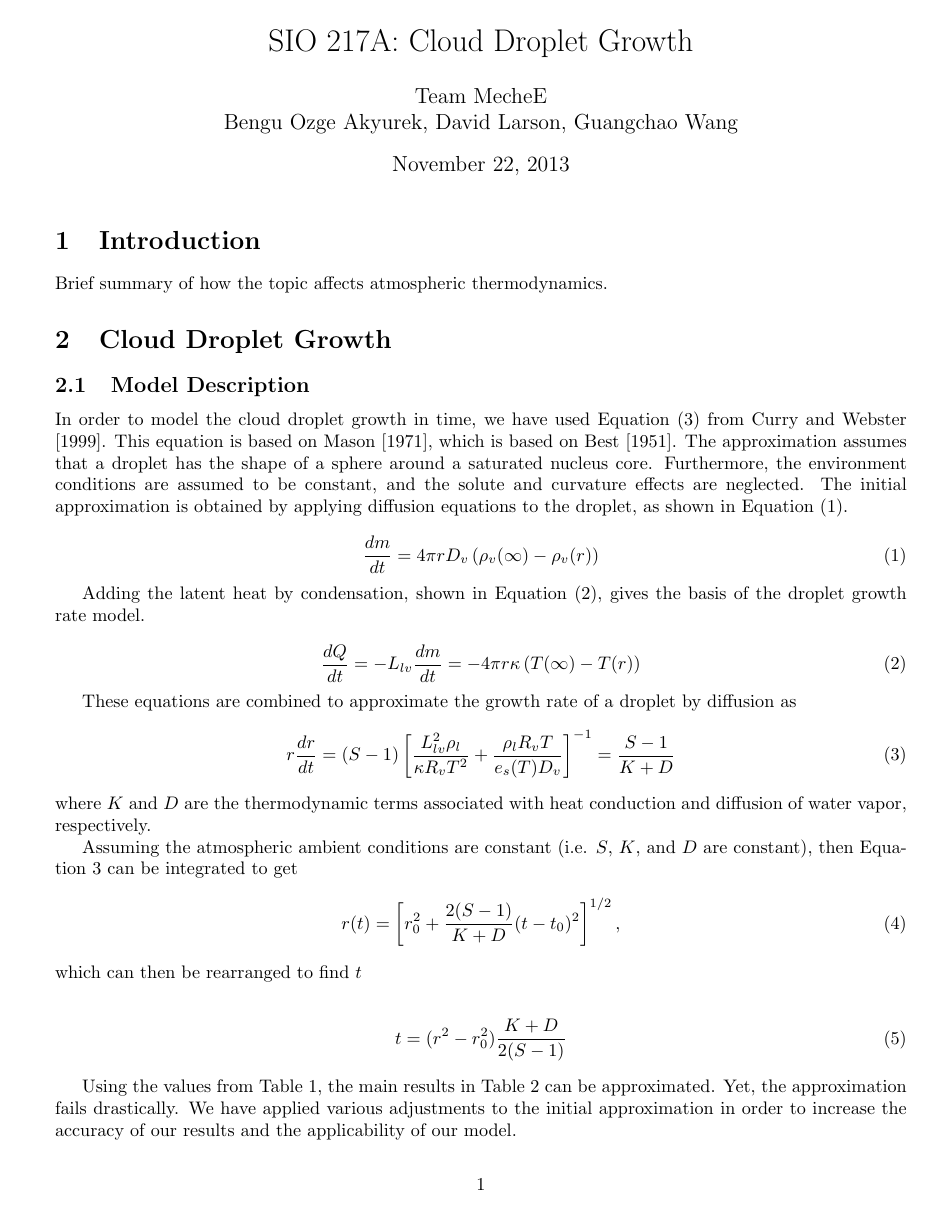
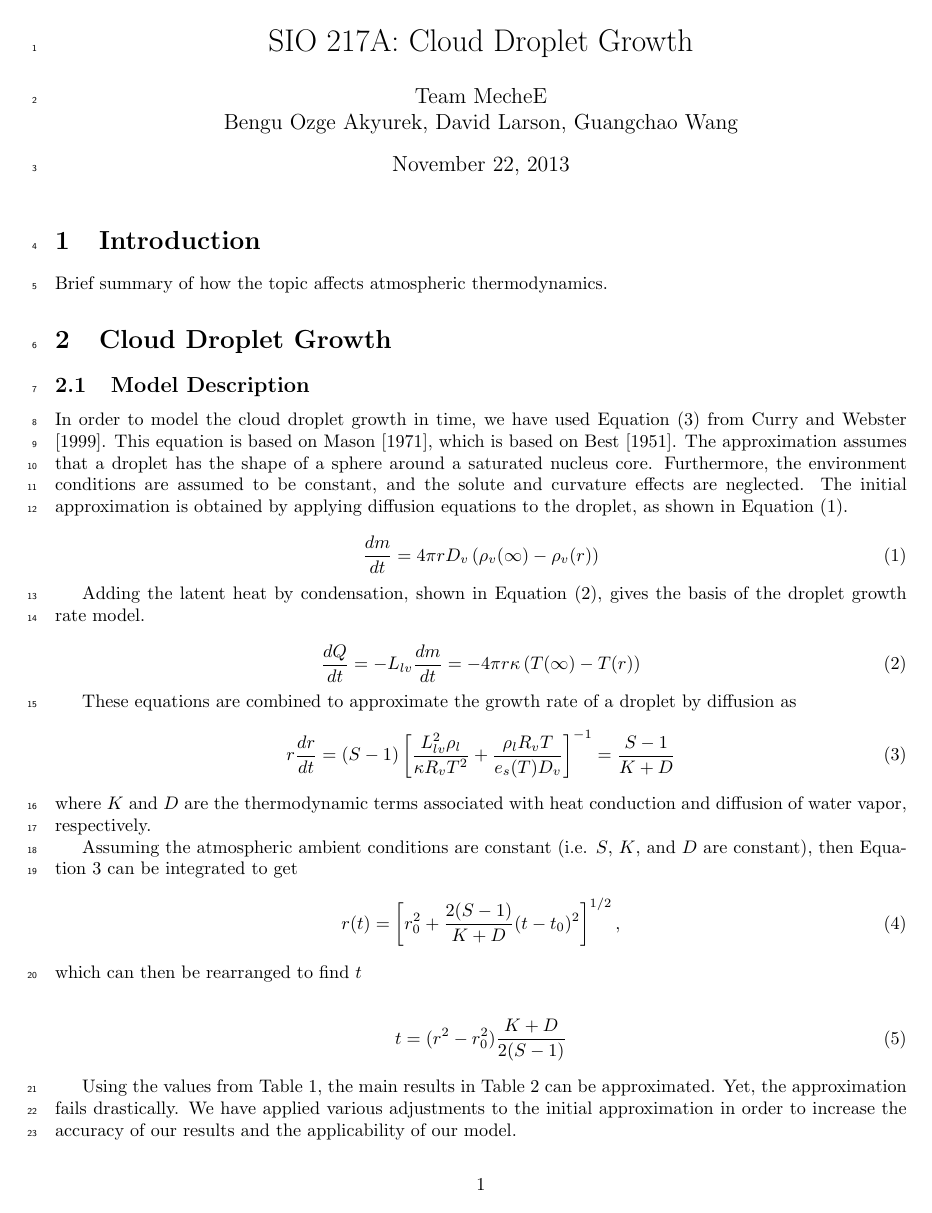
Before and after one commit to dplarson/SIO217A_Cloud_Nucleation, a LaTeX document (report.tex): page 1 of 7. Compiled offline with pdfLaTeX.

Commit message:
Add line numbers for easier peer reviews

```diff
--- a/report.tex
+++ b/report.tex
@@ -1,6 +1,10 @@
 \documentclass[]{article}
 
 \usepackage[margin=1.0in]{geometry}
+
+% Line numbers
+\usepackage{lineno}
+\linenumbers
 
 % Figures
 \usepackage{graphicx}
```
